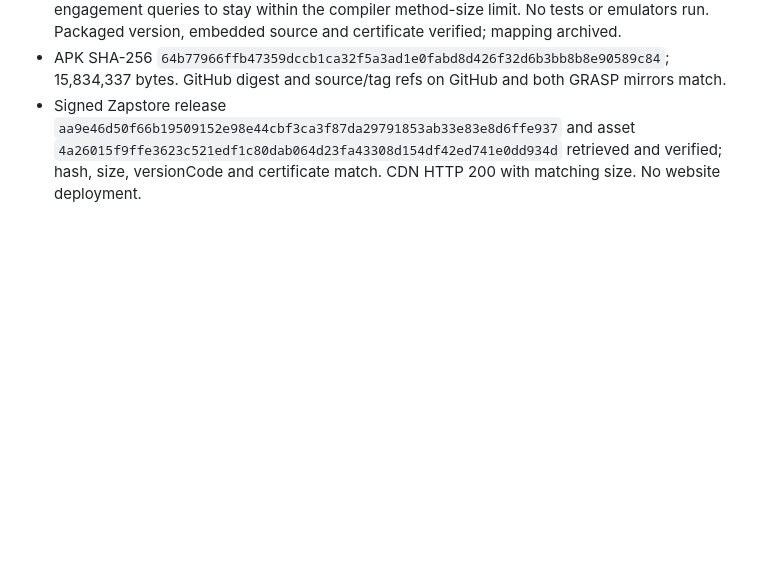
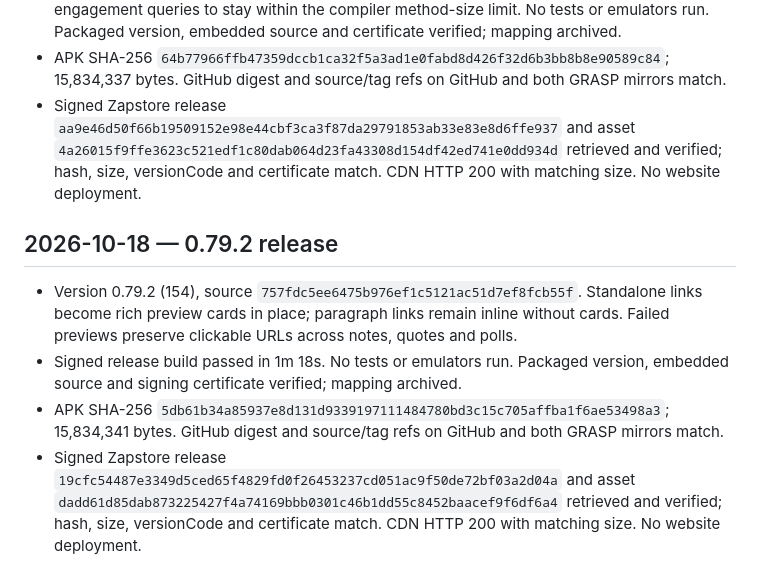
Before and after one commit to Sebastix/plume, a Markdown page: docs/VALIDATION.md, the part around the change. Drawn GitHub-style; blank space fills up the shorter version.

Commit message:
docs: record 0.79.2 release verification

```diff
--- a/docs/VALIDATION.md
+++ b/docs/VALIDATION.md
@@ -1521,3 +1521,10 @@ Confirmed the Eurosky getBlob URL shown in the report returns HTTP 200 and image
 - Final signed release build passed in 1m 22s after fixing an unavailable icon and extracting engagement queries to stay within the compiler method-size limit. No tests or emulators run. Packaged version, embedded source and certificate verified; mapping archived.
 - APK SHA-256 `64b77966ffb47359dccb1ca32f5a3ad1e0fabd8d426f32d6b3bb8b8e90589c84`; 15,834,337 bytes. GitHub digest and source/tag refs on GitHub and both GRASP mirrors match.
 - Signed Zapstore release `aa9e46d50f66b19509152e98e44cbf3ca3f87da29791853ab33e83e8d6ffe937` and asset `4a26015f9ffe3623c521edf1c80dab064d23fa43308d154df42ed741e0dd934d` retrieved and verified; hash, size, versionCode and certificate match. CDN HTTP 200 with matching size. No website deployment.
+
+## 2026-10-18 — 0.79.2 release
+
+- Version 0.79.2 (154), source `757fdc5ee6475b976ef1c5121ac51d7ef8fcb55f`. Standalone links become rich preview cards in place; paragraph links remain inline without cards. Failed previews preserve clickable URLs across notes, quotes and polls.
+- Signed release build passed in 1m 18s. No tests or emulators run. Packaged version, embedded source and signing certificate verified; mapping archived.
+- APK SHA-256 `5db61b34a85937e8d131d9339197111484780bd3c15c705affba1f6ae53498a3`; 15,834,341 bytes. GitHub digest and source/tag refs on GitHub and both GRASP mirrors match.
+- Signed Zapstore release `19cfc54487e3349d5ced65f4829fd0f26453237cd051ac9f50de72bf03a2d04a` and asset `dadd61d85dab873225427f4a74169bbb0301c46b1dd55c8452baacef9f6df6a4` retrieved and verified; hash, size, versionCode and certificate match. CDN HTTP 200 with matching size. No website deployment.
```
